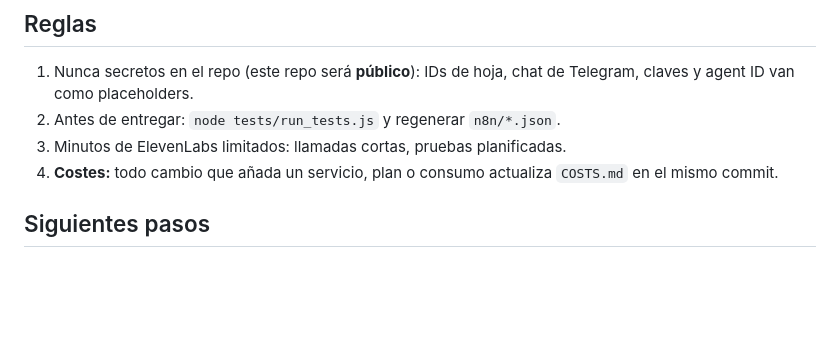
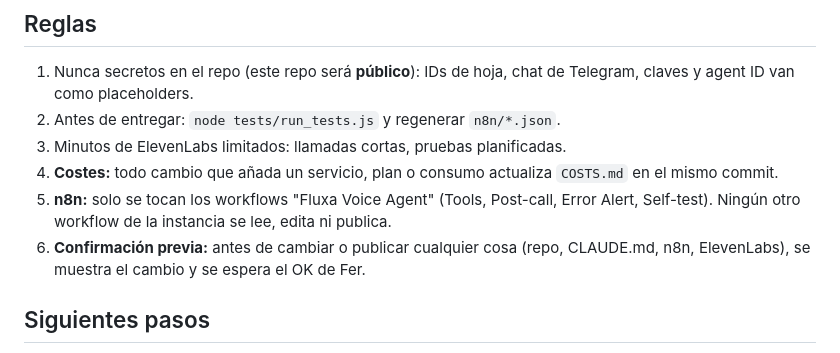
Before and after one commit to FerJAlva/voice-agent, a Markdown page: CLAUDE.md, the part around the change. GitHub-like rendering; blank space fills up the shorter version.

Commit message:
CLAUDE.md: reglas de n8n acotado y confirmación previa
Co-Authored-By: Claude Sonnet 5.5 <noreply@anthropic.com>
Claude-Session: https://claude.ai/code/session_01QqTkcAA7t6DFBuDrS3iTa4

```diff
--- a/CLAUDE.md
+++ b/CLAUDE.md
@@ -33,6 +33,8 @@ Posicionamiento: no es "un bot que agenda" sino un **AI SDR de inbound con anal
 2. Antes de entregar: `node tests/run_tests.js` y regenerar `n8n/*.json`.
 3. Minutos de ElevenLabs limitados: llamadas cortas, pruebas planificadas.
 4. **Costes:** todo cambio que añada un servicio, plan o consumo actualiza `COSTS.md` en el mismo commit.
+5. **n8n:** solo se tocan los workflows "Fluxa Voice Agent" (Tools, Post-call, Error Alert, Self-test). Ningún otro workflow de la instancia se lee, edita ni publica.
+6. **Confirmación previa:** antes de cambiar o publicar cualquier cosa (repo, CLAUDE.md, n8n, ElevenLabs), se muestra el cambio y se espera el OK de Fer.
 
 ## Siguientes pasos
 Ver `docs/specs/06-implementation-plan.md`. Extras fuera del plan: confirmación por email al lead, evento real en Google Calendar, verificación de firma del post-call webhook.
```
